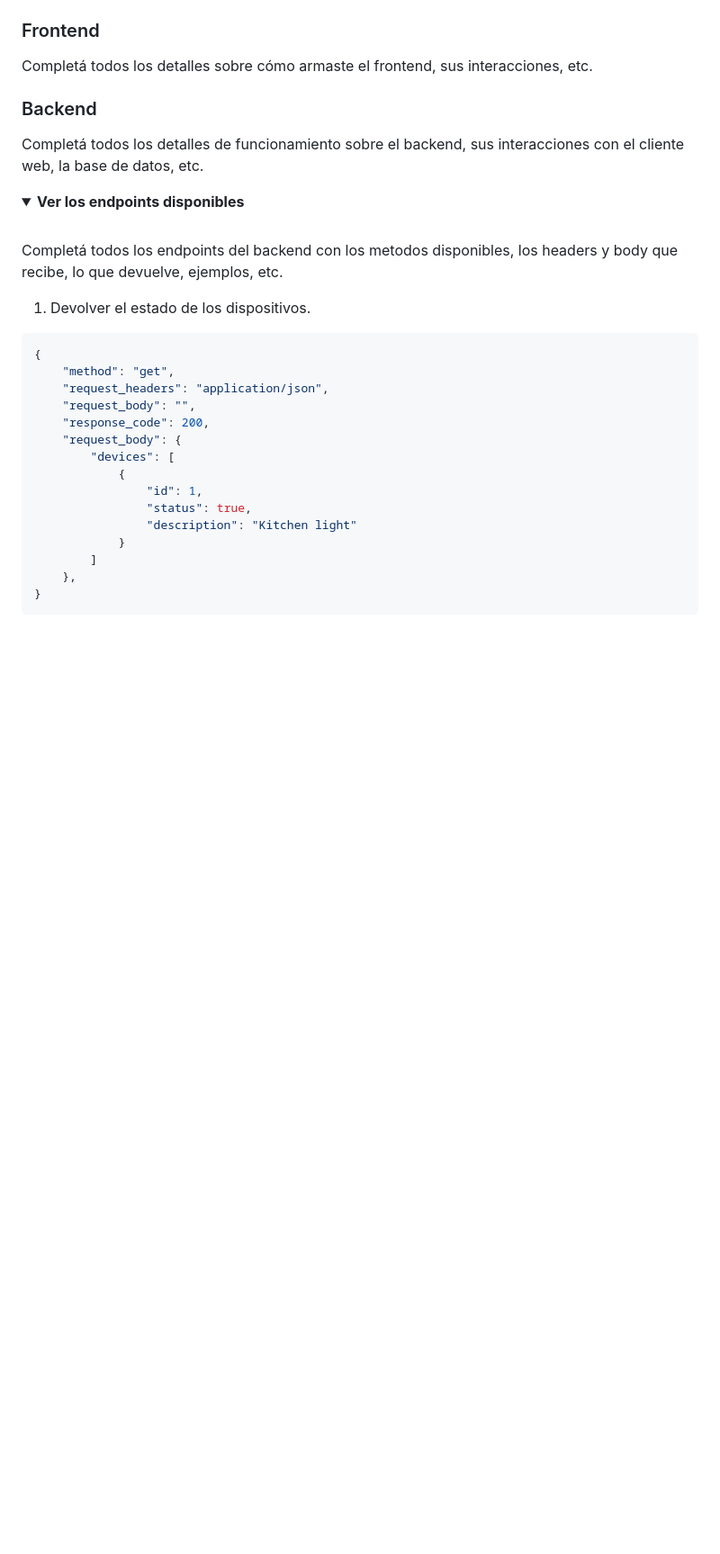
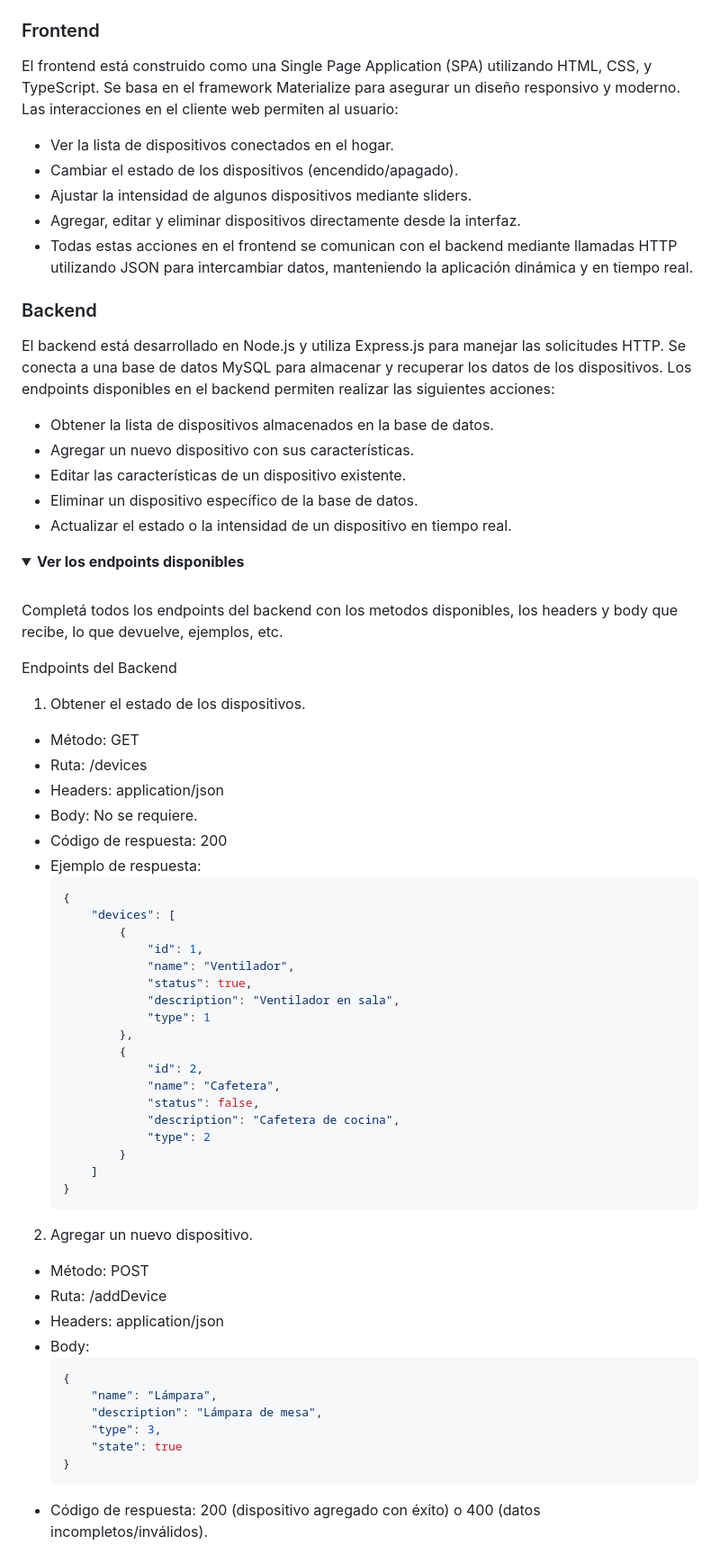
Before and after one commit to Eberth-sys/Proyecto-Web-Eberth-Alarcon, a Markdown page: README.md, the part around the change printed below. Shown: that part at 90% size. Drawn GitHub-style; folded sections open; blank space fills up the shorter version.

Commit message:
Readme Completado

````diff
--- a/README.md
+++ b/README.md
@@ -162,32 +162,72 @@ En el cliente web, hay un botón "Agregar Nuevo Dispositivo" que permite al usua
 
 ### Frontend
 
-Completá todos los detalles sobre cómo armaste el frontend, sus interacciones, etc.
+El frontend está construido como una Single Page Application (SPA) utilizando HTML, CSS, y TypeScript. Se basa en el framework Materialize para asegurar un diseño responsivo y moderno. Las interacciones en el cliente web permiten al usuario:
+
+- Ver la lista de dispositivos conectados en el hogar.
+- Cambiar el estado de los dispositivos (encendido/apagado).
+- Ajustar la intensidad de algunos dispositivos mediante sliders.
+- Agregar, editar y eliminar dispositivos directamente desde la interfaz.
+- Todas estas acciones en el frontend se comunican con el backend mediante llamadas HTTP utilizando JSON para intercambiar datos, manteniendo la aplicación dinámica y en tiempo real.
 
 ### Backend
 
-Completá todos los detalles de funcionamiento sobre el backend, sus interacciones con el cliente web, la base de datos, etc.
+El backend está desarrollado en Node.js y utiliza Express.js para manejar las solicitudes HTTP. Se conecta a una base de datos MySQL para almacenar y recuperar los datos de los dispositivos. Los endpoints disponibles en el backend permiten realizar las siguientes acciones:
+
+- Obtener la lista de dispositivos almacenados en la base de datos.
+- Agregar un nuevo dispositivo con sus características.
+- Editar las características de un dispositivo existente.
+- Eliminar un dispositivo específico de la base de datos.
+- Actualizar el estado o la intensidad de un dispositivo en tiempo real.
 
 <details><summary><b>Ver los endpoints disponibles</b></summary><br>
 
 Completá todos los endpoints del backend con los metodos disponibles, los headers y body que recibe, lo que devuelve, ejemplos, etc.
 
-1) Devolver el estado de los dispositivos.
+Endpoints del Backend
 
-```json
-{
-    "method": "get",
-    "request_headers": "application/json",
-    "request_body": "",
-    "response_code": 200,
-    "request_body": {
+1) Obtener el estado de los dispositivos.
+
+- Método: GET
+- Ruta: /devices
+- Headers: application/json
+- Body: No se requiere.
+- Código de respuesta: 200
+- Ejemplo de respuesta:
+    ```json
+    {
         "devices": [
             {
                 "id": 1,
+                "name": "Ventilador",
                 "status": true,
-                "description": "Kitchen light"
+                "description": "Ventilador en sala",
+                "type": 1
+            },
+            {
+                "id": 2,
+                "name": "Cafetera",
+                "status": false,
+                "description": "Cafetera de cocina",
+                "type": 2
             }
         ]
-    },
-}
-```
+    }
+    ```
+
+2) Agregar un nuevo dispositivo.
+
+- Método: POST
+- Ruta: /addDevice
+- Headers: application/json
+- Body:
+    ```json
+    {
+        "name": "Lámpara",
+        "description": "Lámpara de mesa",
+        "type": 3,
+        "state": true
+    }
+    ```
+- Código de respuesta: 200 (dispositivo agregado con éxito) o 400 (datos incompletos/inválidos).
+
````
Also changed, not shown: other parts of README.md (+40 -6 lines).
